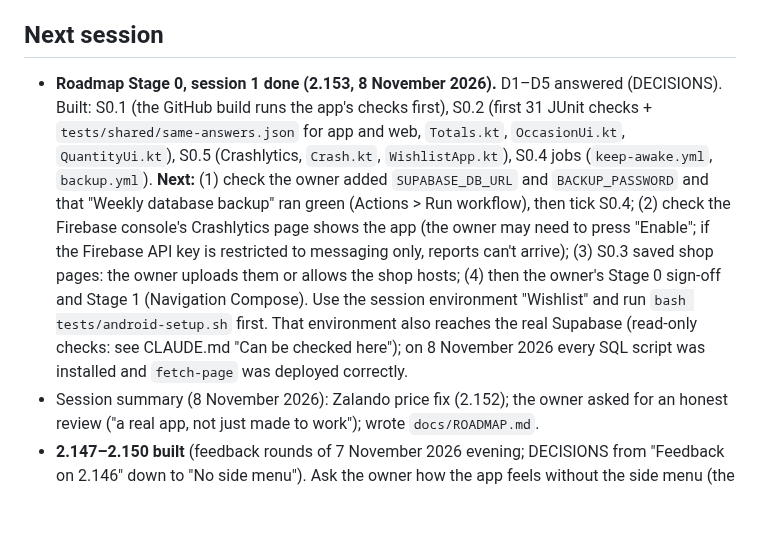
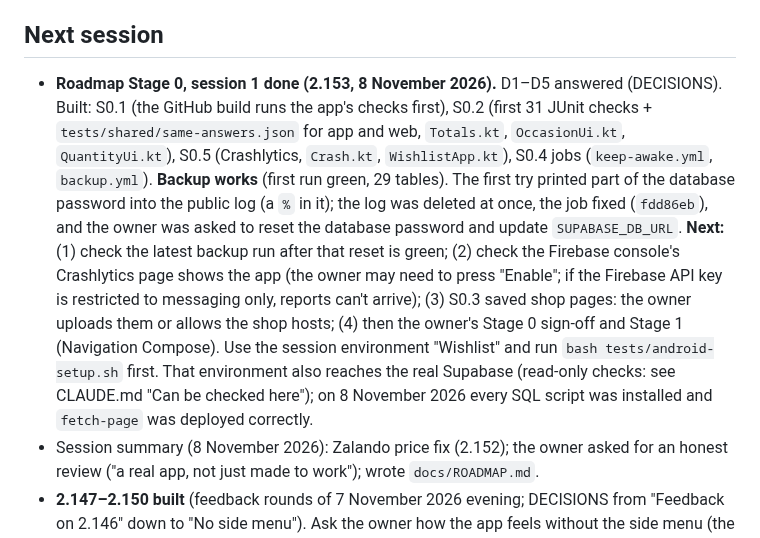
Before and after one commit to AndroidEnthusiast/Wishlist, a Markdown page: docs/HANDOFF.md, the part around the change. Rendered like a GitHub page; blank space fills up the shorter version.

Commit message:
docs: S0.4 done, first backup green
Co-Authored-By: Claude Opus 5.5 <noreply@anthropic.com>
Claude-Session: https://claude.ai/code/session_014S1iYFiWgnpDDxaJzwqdR6

```diff
--- a/docs/HANDOFF.md
+++ b/docs/HANDOFF.md
@@ -190,7 +190,7 @@ A simple wishlist app in Material Design with the Google Sans font: save product
 - 6 November (night): Friends review; **2.139**. Not checked: the friend link on a phone (Chrome on Android should open wishlist://friend from the page; some browsers ask first).
 
 ## Next session
-- **Roadmap Stage 0, session 1 done (2.153, 8 November 2026).** D1–D5 answered (DECISIONS). Built: S0.1 (the GitHub build runs the app's checks first), S0.2 (first 31 JUnit checks + `tests/shared/same-answers.json` for app and web, `Totals.kt`, `OccasionUi.kt`, `QuantityUi.kt`), S0.5 (Crashlytics, `Crash.kt`, `WishlistApp.kt`), S0.4 jobs (`keep-awake.yml`, `backup.yml`). **Next:** (1) check the owner added `SUPABASE_DB_URL` and `BACKUP_PASSWORD` and that "Weekly database backup" ran green (Actions > Run workflow), then tick S0.4; (2) check the Firebase console's Crashlytics page shows the app (the owner may need to press "Enable"; if the Firebase API key is restricted to messaging only, reports can't arrive); (3) S0.3 saved shop pages: the owner uploads them or allows the shop hosts; (4) then the owner's Stage 0 sign-off and Stage 1 (Navigation Compose). Use the session environment "Wishlist" and run `bash tests/android-setup.sh` first. That environment also reaches the real Supabase (read-only checks: see CLAUDE.md "Can be checked here"); on 8 November 2026 every SQL script was installed and `fetch-page` was deployed correctly.
+- **Roadmap Stage 0, session 1 done (2.153, 8 November 2026).** D1–D5 answered (DECISIONS). Built: S0.1 (the GitHub build runs the app's checks first), S0.2 (first 31 JUnit checks + `tests/shared/same-answers.json` for app and web, `Totals.kt`, `OccasionUi.kt`, `QuantityUi.kt`), S0.5 (Crashlytics, `Crash.kt`, `WishlistApp.kt`), S0.4 jobs (`keep-awake.yml`, `backup.yml`). **Backup works** (first run green, 29 tables). The first try printed part of the database password into the public log (a `%` in it); the log was deleted at once, the job fixed (`fdd86eb`), and the owner was asked to reset the database password and update `SUPABASE_DB_URL`. **Next:** (1) check the latest backup run after that reset is green; (2) check the Firebase console's Crashlytics page shows the app (the owner may need to press "Enable"; if the Firebase API key is restricted to messaging only, reports can't arrive); (3) S0.3 saved shop pages: the owner uploads them or allows the shop hosts; (4) then the owner's Stage 0 sign-off and Stage 1 (Navigation Compose). Use the session environment "Wishlist" and run `bash tests/android-setup.sh` first. That environment also reaches the real Supabase (read-only checks: see CLAUDE.md "Can be checked here"); on 8 November 2026 every SQL script was installed and `fetch-page` was deployed correctly.
 - Session summary (8 November 2026): Zalando price fix (2.152); the owner asked for an honest review ("a real app, not just made to work"); wrote `docs/ROADMAP.md`.
 - **2.147–2.150 built** (feedback rounds of 7 November 2026 evening; DECISIONS from "Feedback on 2.146" down to "No side menu"). Ask the owner how the app feels without the side menu (the profile sheet, back arrows on Profile/Settings/Bin/Notifications, Gift exchanges on Home). If they keep it, delete the switched-off drawer code in `MainActivity.kt` (`gesturesEnabled = false`, `if (false) Box(` menu button, `DrawerItem`s).
 - **2.147 built** (owner's feedback on 2.146; DECISIONS "Feedback on 2.146"). Ask the owner to check: reactions in all three views (own list, a Friend's list, a collab wishlist), the "+N" circle and its list, the grey picker tabs (app and browser), Reserve/Unreserve on a Friend's list (instant, only that button), the Share button, "Wishlist of …", the cover scrolling away with the categories pinned, the ⋮ on collab blocks on Home (Share opens the invitation), "+ Add shop" and the bar's button in the in-app browser. Nothing was seen on a phone; the web pages were tested here.
```
Also changed, not shown: docs/ROADMAP.md (+2 -2 lines).
